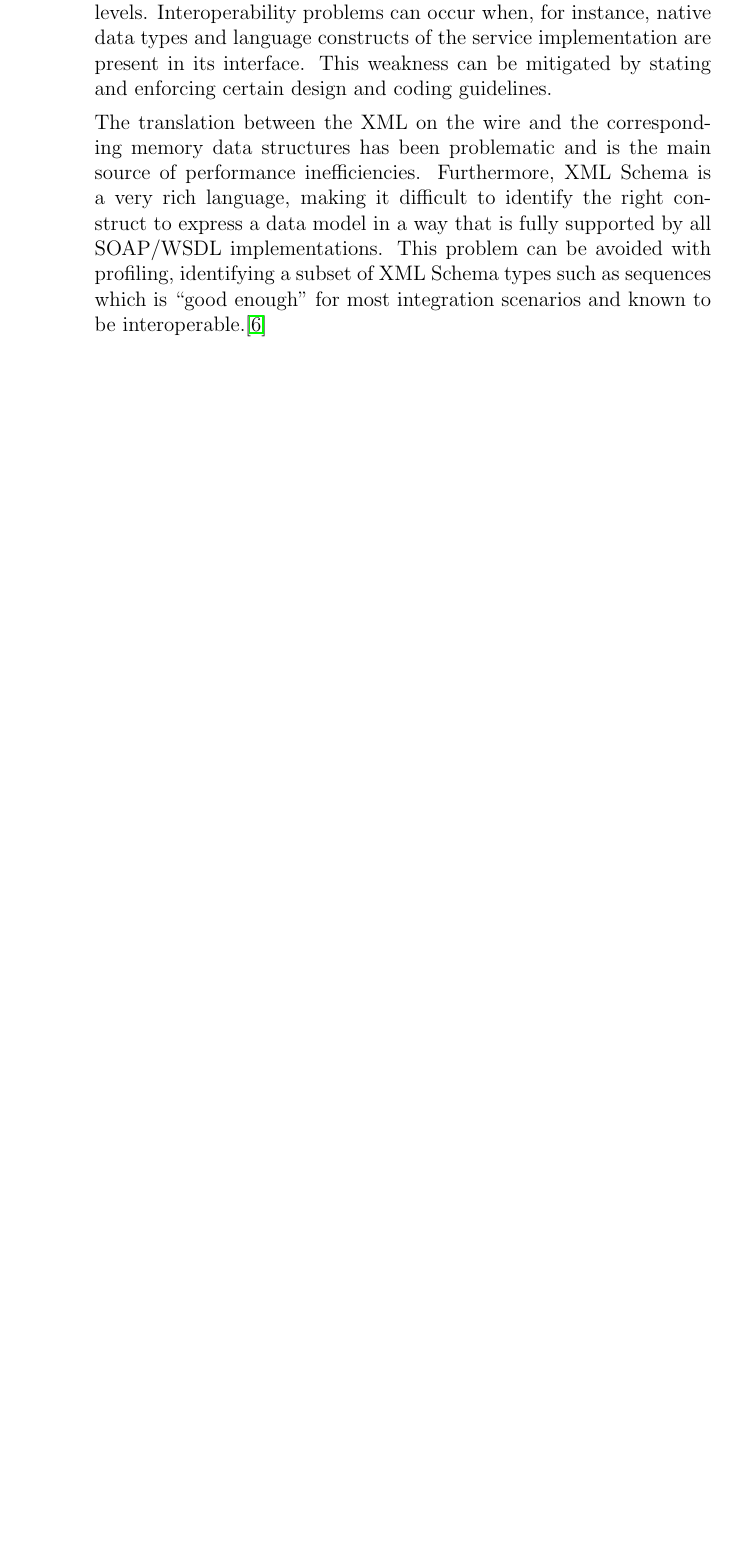
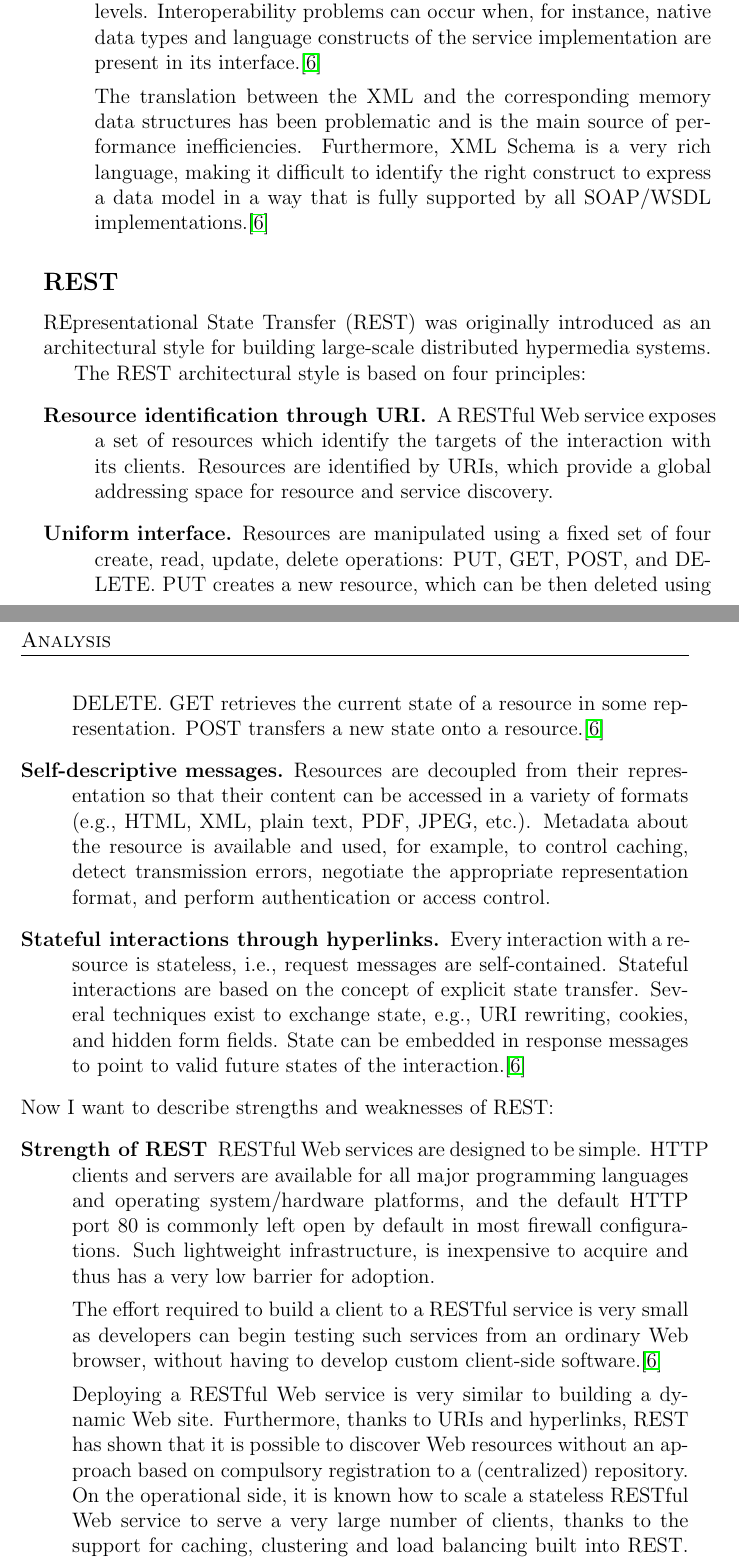
Before and after one commit to petrpulc/Thesis, a LaTeX thesis (Latex/Template_BachelorsThesis.tex): part of page 27 of 41 before the commit and two parts of pages 27 and 28 of 41 after it, the two joined at a grey line, cut so that both start at the same text, the shorter picture padded with empty space. Compiled offline with pdfLaTeX.

Commit message:
part about rest

```diff
--- a/Latex/Template_BachelorsThesis.tex
+++ b/Latex/Template_BachelorsThesis.tex
@@ -203,11 +203,28 @@ As business and technology requirements change, the same abstract service interf
 		\item[Weaknesses of SOAP]
-Paradoxically, the power of SOAP can also be misused. Thus, it is important to avoid leakage across abstraction levels. Interoperability problems can occur when, for instance, native data types and language constructs of the service implementation are present in its interface. This weakness can be mitigated by stating and enforcing certain design and coding guidelines.
+Paradoxically, the power of SOAP can also be misused. Thus, it is important to avoid leakage across abstraction levels. Interoperability problems can occur when, for instance, native data types and language constructs of the service implementation are present in its interface.\cite{soaprest}
 
-The translation between the XML on the wire and the corresponding memory data structures has been problematic and is the main source of performance inefficiencies. Furthermore, XML Schema is a very rich language, making it difficult to identify the right construct to express a data model in a way that is fully supported by all SOAP/WSDL implementations. This problem can be avoided with profiling, identifying a subset of XML Schema types such as sequences which is “good enough” for most integration scenarios and known to be interoperable.\cite{soaprest}
+The translation between the XML and the corresponding memory data structures has been problematic and is the main source of performance inefficiencies. Furthermore, XML Schema is a very rich language, making it difficult to identify the right construct to express a data model in a way that is fully supported by all SOAP/WSDL implementations.\cite{soaprest}
 	\end{description}
 \subsection{REST}
+REpresentational State Transfer (REST) was originally introduced as an architectural style for building large-scale distributed hypermedia systems.
 
+The REST architectural style is based on four principles:
+	\begin{description}
+		\item[Resource identification through URI.] A RESTful Web service exposes a set of resources which identify the targets of the interaction with its clients. Resources are identified by URIs, which provide a global addressing space for resource and service discovery. 			\item[Uniform interface.] Resources are manipulated using a fixed set of four create, read, update, delete operations: PUT, GET, POST, and DELETE. PUT creates a new resource, which can be then deleted using DELETE. GET retrieves the current state of a resource in some representation. POST transfers a new state onto a resource.\cite{soaprest}
+		\item[Self-descriptive messages.] Resources are decoupled from their representation so that their content can be accessed in a variety of formats (e.g., HTML, XML, plain text, PDF, JPEG, etc.). Metadata about the resource is available and used, for example, to control caching, detect transmission errors, negotiate the appropriate representation format, and perform authentication or access control.
+		\item[Stateful interactions through hyperlinks.] Every interaction with a resource is stateless, i.e., request messages are self-contained. Stateful interactions are based on the concept of explicit state transfer. Several techniques exist to exchange state, e.g., URI rewriting, cookies, and hidden form fields. State can be embedded in response messages to point to valid future states of the interaction.\cite{soaprest}
+	\end{description}
+Now I want to describe strengths and weaknesses of REST:
+	\begin{description}
+		\item[Strength of REST]
+RESTful Web services are designed to be simple. HTTP clients and servers are available for all major programming languages and operating system/hardware platforms, and the default HTTP port 80 is commonly left open by default in most firewall configurations. Such lightweight infrastructure, is inexpensive to acquire and thus has a very low barrier for adoption.
 
+The effort required to build a client to a RESTful service is very small as developers can begin testing such services from an ordinary Web browser, without having to develop custom client-side software.\cite{soaprest}
+
+Deploying a RESTful Web service is very similar to building a dynamic Web site. Furthermore, thanks to URIs and hyperlinks, REST has shown that it is possible to discover Web resources without an approach based on compulsory registration to a (centralized) repository. On the operational side, it is known how to scale a stateless RESTful Web service to serve a very large number of clients, thanks to the support for caching, clustering and load balancing built into REST. Due to the possibility of choosing lightweight message formats, e.g., the JavaScript Object Notation (JSON) or, even plain text for very simple data types, REST also gives more possibilities to optimize the performance of a Web service.
+		\item[Weaknesses of REST]
+
+	\end{description}
 \chapter{Design}
 \chapter{Adobe Premiere Pro}
 \section{Overview}
```
Also changed, not shown: Latex/Template_BachelorsThesis.pdf, Latex/Template_BachelorsThesis.tex (6 more changed lines), 3 other files.
